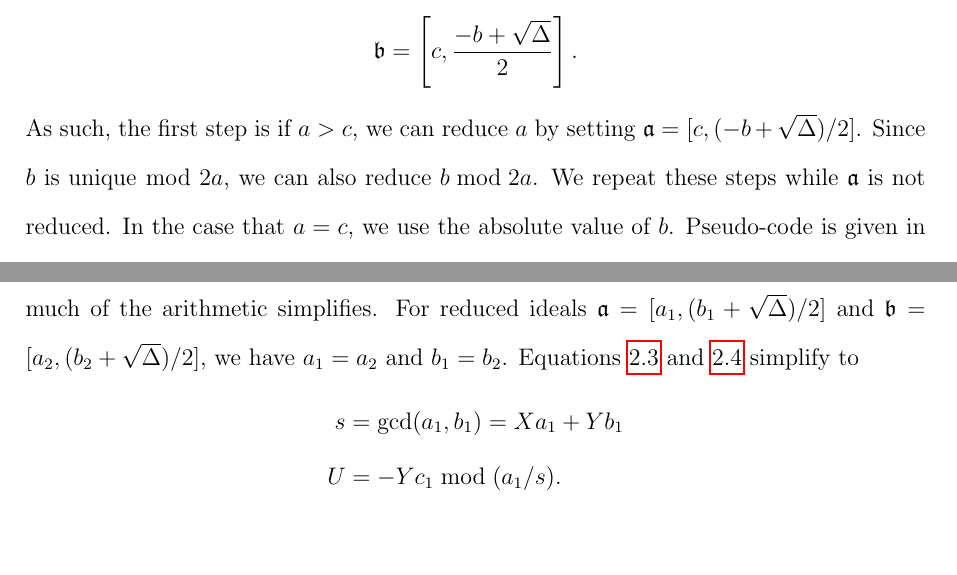
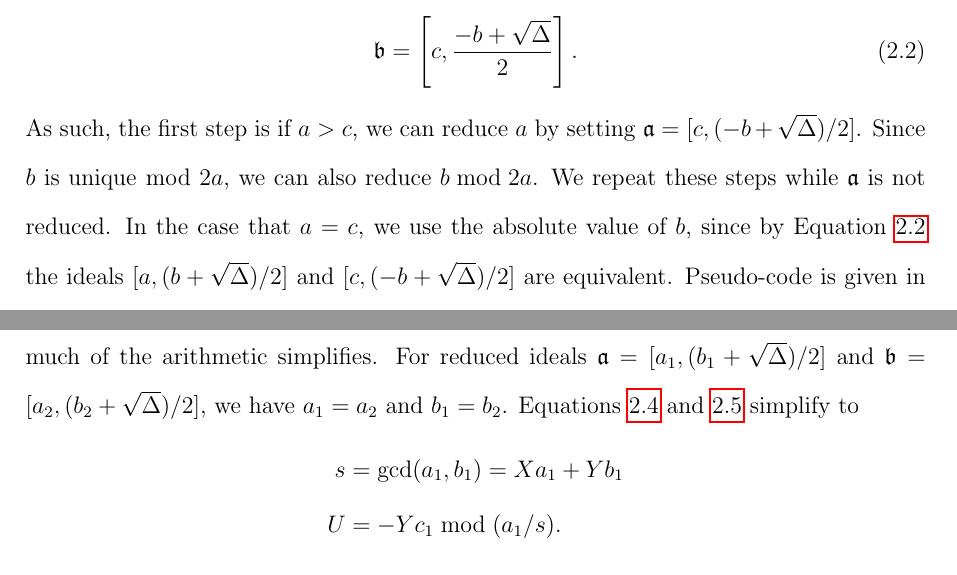
Before and after one commit to maxwellsayles/msc-thesis, a LaTeX thesis (thesis/02 Ideal Arithmetic.tex): two parts of pages 5 and 10 of 12, joined at a grey line, cut so that both start at the same text, the shorter picture padded with empty space. Compiled offline with pdfLaTeX; a LaTeX package or settings file that is missing is left out.

Commit message:
touch ups to reduction

```diff
--- a/thesis/02 Ideal Arithmetic.tex
+++ b/thesis/02 Ideal Arithmetic.tex
@@ -240,3 +240,5 @@ Simplifying Equation \ref{eq:idealInverse} we get
 	\mathfrak b = \left[ \frac{b^2-\Delta}{4a}, \frac{-b + \sqrt\Delta}{2} \right].
 \]
 Since $c = (b^2 - \Delta)/4a$ we have
+\begin{equation}
+\label{eq:idealSwapAC}
@@ -244,6 +245,6 @@ Since $c = (b^2 - \Delta)/4a$ we have
 	\mathfrak b = \left[ c, \frac{-b + \sqrt\Delta}{2} \right].
-\]
-As such, the first step is if $a > c$, we can reduce $a$ by setting $\mathfrak a = [c, (-b + \sqrt\Delta)/2]$.  Since $b$ is unique $\bmod{~2a}$, we can also reduce $b \bmod{2a}$.  We repeat these steps while $\mathfrak a$ is not reduced.  In the case that $a = c$, we use the absolute value of $b$.  Pseudo-code is given in Algorithm \ref{alg:reduce}.
+\end{equation}
+As such, the first step is if $a > c$, we can reduce $a$ by setting $\mathfrak a = [c, (-b + \sqrt\Delta)/2]$.  Since $b$ is unique $\bmod{~2a}$, we can also reduce $b \bmod{2a}$.  We repeat these steps while $\mathfrak a$ is not reduced.  In the case that $a = c$, we use the absolute value of $b$, since by Equation \ref{eq:idealSwapAC} the ideals $[a, (b + \sqrt\Delta)/2]$ and $[c, (-b+\sqrt\Delta)/2]$ are equivalent.  Pseudo-code is given in Algorithm \ref{alg:reduce}.
 
 
 %%%%%%%%%%%%%%%%%%
```
Also changed, not shown: thesis/02 Ideal Arithmetic.tex (5 more changed lines).
